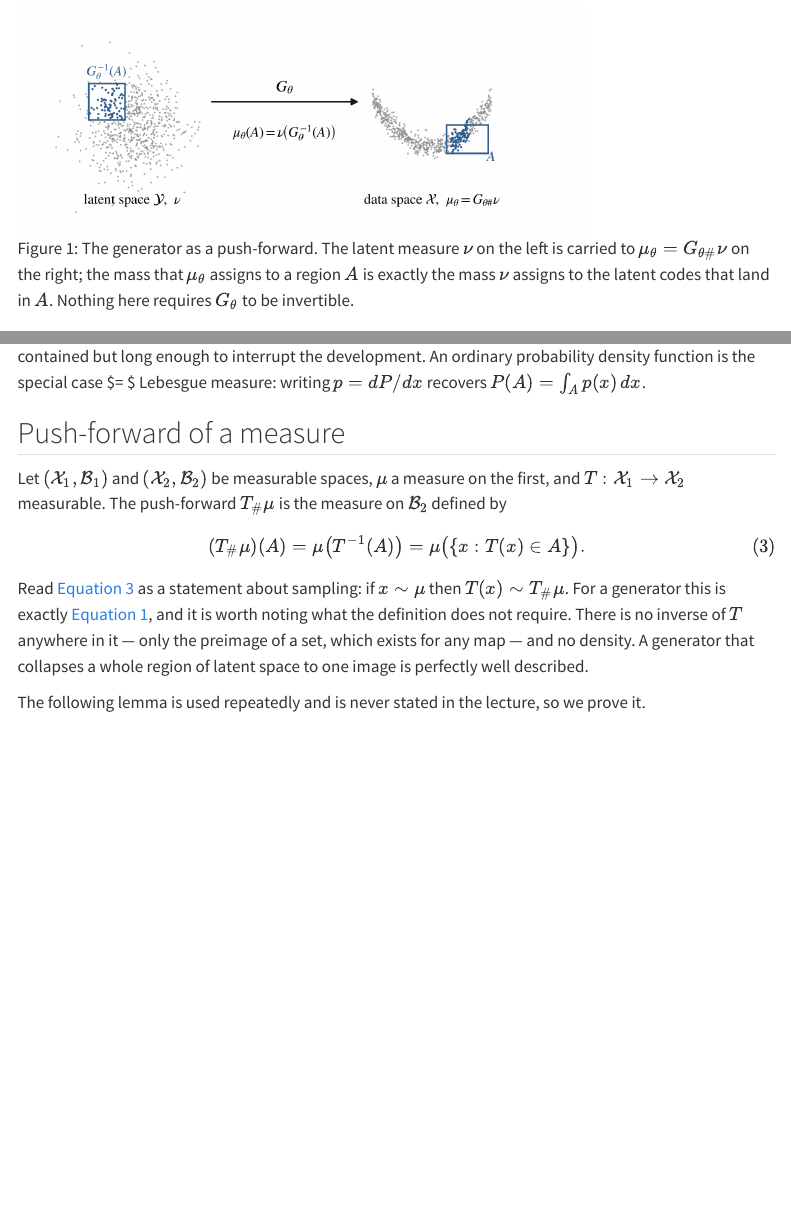
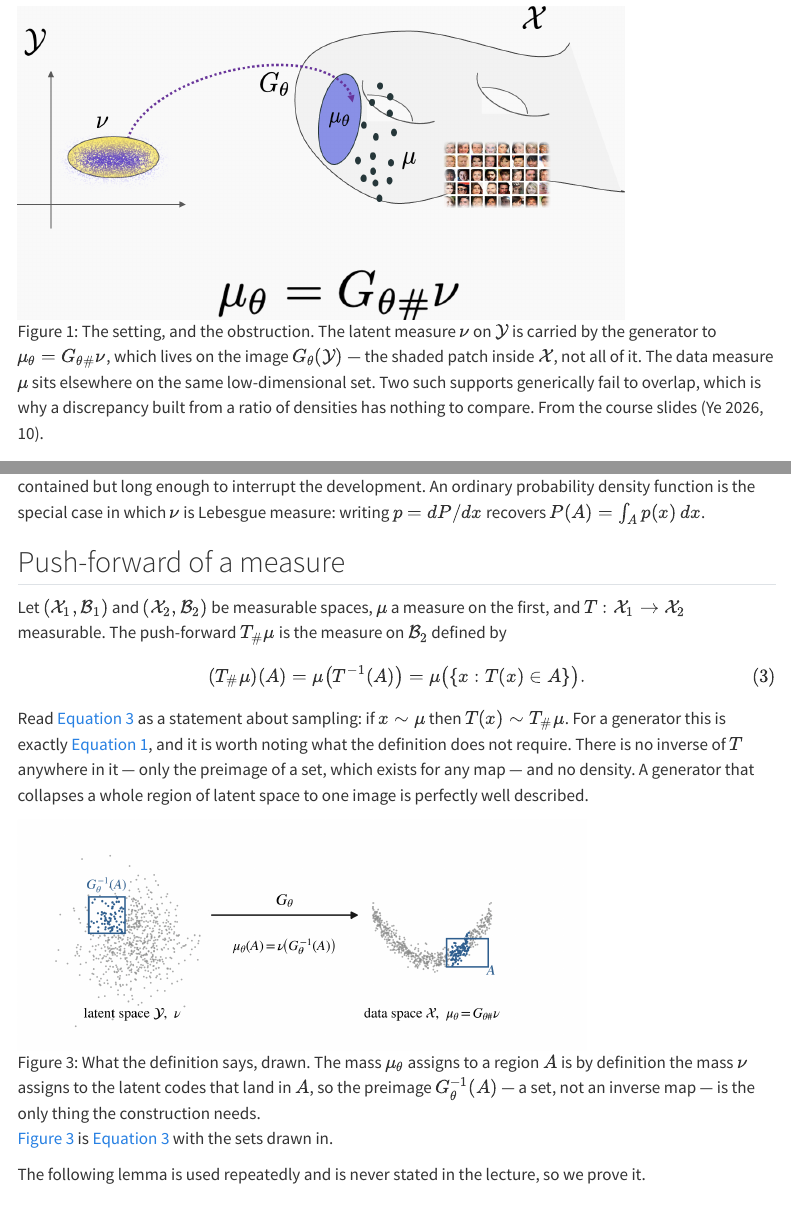
Before and after one commit to bispl-website/ai618-textbook, a Quarto document (chapters/ch01.qmd): the page in a window 1100 px wide, from 1940 px down, and a second part further down, joined at a grey line. Rendered offline with R 4.5, knitr and Pandoc in place of Quarto, with nearby package versions; menus at the side of the page are left out.

Commit message:
Fix a broken inline formula in chapter 1, and use the lecture's push-forward figure
The sentence after the Radon-Nikodym theorem was written as "the special case
$\nu = $ Lebesgue measure". Pandoc will not close an inline formula on a
delimiter preceded by a space, so the span was never parsed as maths: the
published page showed the literal text "$= $ Lebesgue measure", with the nu
swallowed and the dollar signs exposed. Rewritten as "the special case in
which $\nu$ is Lebesgue measure". These were the only two surviving dollar
signs in the rendered book.

Figure 1.1 is now the lecture's own diagram: the latent measure, the
generator, and mu_theta sitting on the image of G_theta while the data
measure sits elsewhere on the same low-dimensional set. That is what the
paragraph above it argues -- two supports of measure zero generically fail to
overlap -- and the previous figure did not show it.

The previous figure is kept and moved down to the push-forward definition as
fig-preimage, where the preimage construction it draws is what the text is
actually defining. Each figure now sits where it does work.

Co-Authored-By: Claude Opus 5 <noreply@anthropic.com>

```diff
--- a/chapters/ch01.qmd
+++ b/chapters/ch01.qmd
@@ -91,8 +91,9 @@ $0/0$ almost everywhere, and we will prove in @sec-saturation that it responds
 by saturating at a constant. Keeping that obstruction in view is what
 organises the rest of the chapter.
 
-![The generator as a push-forward. The latent measure $\nu$ on the left is
-carried to $\mu_{\theta} = G_{\theta \#} \nu$ on the right; the mass that
-$\mu_{\theta}$ assigns to a region $A$ is exactly the mass $\nu$ assigns to the
-latent codes that land in $A$. Nothing here requires $G_{\theta}$ to be
-invertible.](figures/lec01/jungwoo-ahn-fig2.png){#fig-pushforward width=75%}
+![The setting, and the obstruction. The latent measure $\nu$ on $\mathcal{Y}$
+is carried by the generator to $\mu_{\theta} = G_{\theta \#} \nu$, which lives
+on the image $G_{\theta}(\mathcal{Y})$ --- the shaded patch inside $\mathcal{X}$,
+not all of it. The data measure $\mu$ sits elsewhere on the same low-dimensional
+set. Two such supports generically fail to overlap, which is why a discrepancy
+built from a ratio of densities has nothing to compare. From the course slides
@@ -135,8 +137,8 @@ $$ {#eq-radon-nikodym}
 The function $g$ is written $d\lambda / d\nu$. A proof is given in
 @sec-appendix-rn rather than here, because the argument is self-contained but
 long enough to interrupt the development. An ordinary probability density
-function is the special case $\nu = $ Lebesgue measure: writing $p = dP/dx$
-recovers $P(A) = \int_{A} p(x) \, dx$.
+function is the special case in which $\nu$ is Lebesgue measure: writing
+$p = dP/dx$ recovers $P(A) = \int_{A} p(x) \, dx$.
 
 ::: {#def-pushforward}
 ## Push-forward of a measure
@@ -157,6 +159,13 @@ $T(x) \sim T_{\#}\mu$. For a generator this is exactly
 require. There is no inverse of $T$ anywhere in it --- only the preimage of a
 set, which exists for any map --- and no density. A generator that collapses a
 whole region of latent space to one image is perfectly well described.
+
+![What the definition says, drawn. The mass $\mu_{\theta}$ assigns to a region
+$A$ is by definition the mass $\nu$ assigns to the latent codes that land in
+$A$, so the preimage $G_{\theta}^{-1}(A)$ --- a set, not an inverse map --- is
+the only thing the construction needs.](figures/lec01/jungwoo-ahn-fig2.png){#fig-preimage width=75%}
+
+@fig-preimage is @eq-pushforward with the sets drawn in.
 
 The following lemma is used repeatedly and is never stated in the lecture, so
 we prove it.
```
Also changed, not shown: chapters/figures/lec01/slides-pushforward.png (added), chapters/ch01.qmd (1 more changed lines).
